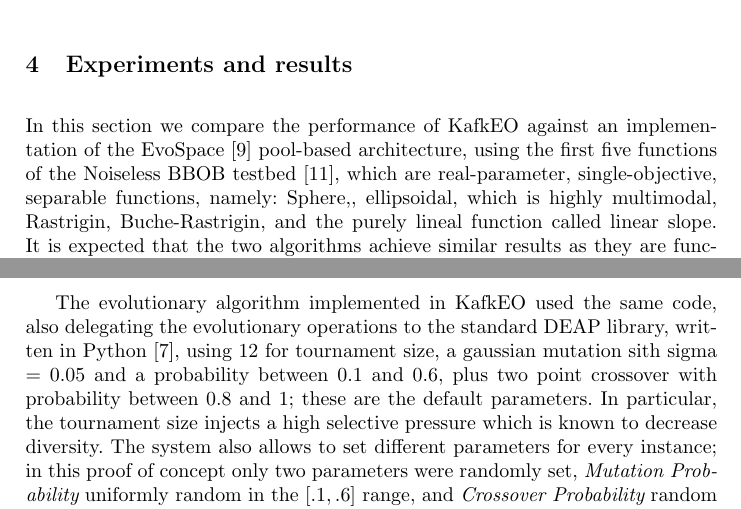
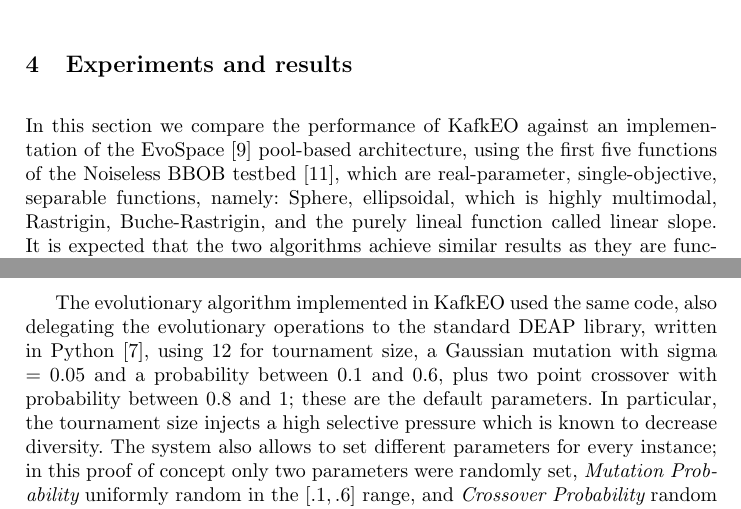
Before and after one commit to mariosky/PPSN-2018-KafkEO, a LaTeX paper (paper.tex): two parts of pages 7 and 8 of 12, joined at a grey line, cut so that both start at the same text. Compiled offline with pdfLaTeX.

Commit message:
Spell check

```diff
--- a/paper.tex
+++ b/paper.tex
@@ -465,7 +465,11 @@
   In this section we compare the performance of KafkEO against an implementation of
   the EvoSpace \cite{GValdez2015} pool-based architecture, using the first five
   functions of the Noiseless BBOB testbed \cite{hansen2016coco},
-  which are real-parameter, single-objective, separable functions, namely: Sphere,,  ellipsoidal, which is highly multimodal,  Rastrigin,  Buche-Rastrigin,  and the purely lineal function called linear  slope. It is expected that the two algorithms achieve similar results as
+  which are real-parameter, single-objective, separable functions,
+  namely: Sphere,  ellipsoidal, which is highly multimodal,
+  Rastrigin,  Buche-Rastrigin,  and the purely lineal function called
+  linear  slope. It is expected that the two algorithms achieve
+  similar results as
   they are functionally equivalent. The EvoSpace implementation follows the
   basic EvoSpace model in which EvoWorkers asynchronously interact with the
   population pool by taking samples of the population to perform a standard
@@ -557,7 +561,7 @@
   Python \cite{fortin2012deap},
 %  The parameters for the evolutionary algorithm were fixed and
 %  are shown in Table \ref{tab:GAparams}.
-  using 12 for tournament size, a gaussian mutation sith sigma = 0.05 and a probability between 0.1 and 0.6, plus two point crossover with probability between 0.8 and 1; these are the default parameters.
+  using 12 for tournament size, a Gaussian mutation with sigma = 0.05 and a probability between 0.1 and 0.6, plus two point crossover with probability between 0.8 and 1; these are the default parameters.
   % These parameters have been
   % chosen as the usual, and default, setup in any experiment, without
   % making any attempt to adapt it to this particular flavor of the
```
Also changed, not shown: paper.tex (2 more changed lines).
